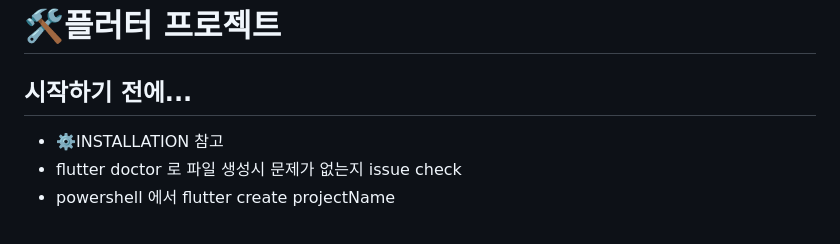
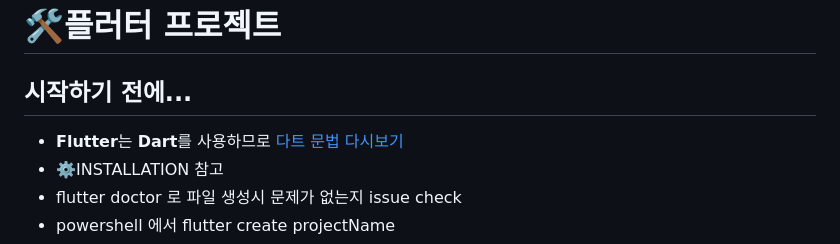
Before and after one commit to ezurno/flutter_ui, a Markdown page: README.md, the part around the change. Drawn GitHub-style.

Commit message:
NOTE: add dart-learn link

```diff
--- a/README.md
+++ b/README.md
@@ -2,6 +2,7 @@
 
 ## 시작하기 전에...
 
+- **Flutter**는 **Dart**를 사용하므로 [다트 문법 다시보기](https://github.com/ezurno/dart-learn)
 - ⚙️INSTALLATION 참고
 - flutter doctor 로 파일 생성시 문제가 없는지 issue check
 - powershell 에서 flutter create projectName
```
